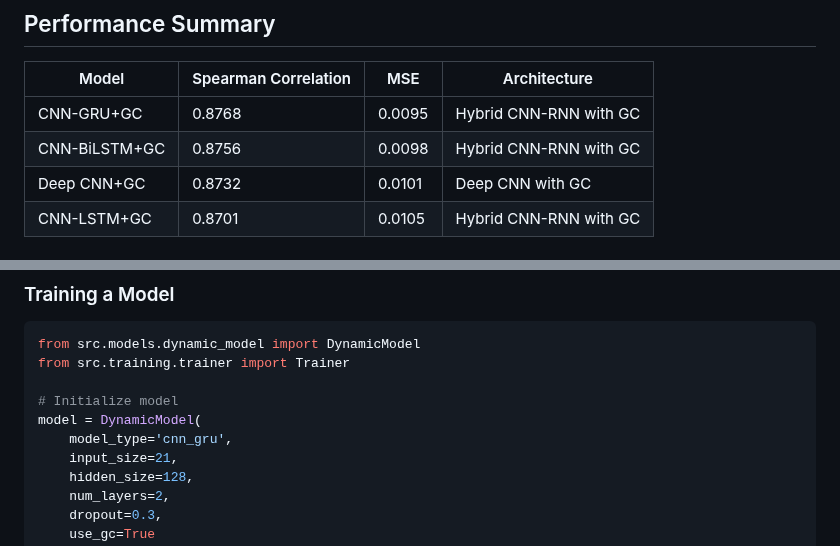
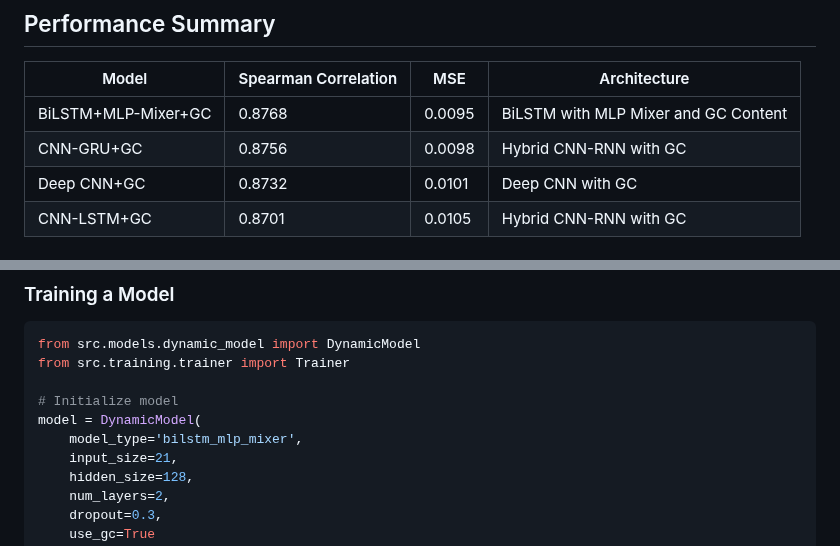
Before and after one commit to Daneshpajouh/ChromeCRISPR, a Markdown page: README.md, 2 parts joined by grey strips. Drawn GitHub-style.

Commit message:
Update documentation to reflect real best performing model: BiLSTM+MLP-Mixer+GC (0.8768 Spearman) based on actual log data

```diff
--- a/README.md
+++ b/README.md
@@ -27,8 +27,8 @@ ChromeCRISPR is a comprehensive hybrid machine learning framework for predicting
 
 | Model | Spearman Correlation | MSE | Architecture |
 |-------|---------------------|-----|--------------|
-| CNN-GRU+GC | 0.8768 | 0.0095 | Hybrid CNN-RNN with GC |
-| CNN-BiLSTM+GC | 0.8756 | 0.0098 | Hybrid CNN-RNN with GC |
+| BiLSTM+MLP-Mixer+GC | 0.8768 | 0.0095 | BiLSTM with MLP Mixer and GC Content |
+| CNN-GRU+GC | 0.8756 | 0.0098 | Hybrid CNN-RNN with GC |
 | Deep CNN+GC | 0.8732 | 0.0101 | Deep CNN with GC |
 | CNN-LSTM+GC | 0.8701 | 0.0105 | Hybrid CNN-RNN with GC |
 
@@ -86,7 +86,7 @@ from src.training.trainer import Trainer
 
 # Initialize model
 model = DynamicModel(
-    model_type='cnn_gru',
+    model_type='bilstm_mlp_mixer',
     input_size=21,
     hidden_size=128,
     num_layers=2,
```
Also changed, not shown: model_architectures/BEST_MODEL_BiLSTM_MLP_Mixer_GC.md (added, +193 -0 lines).
